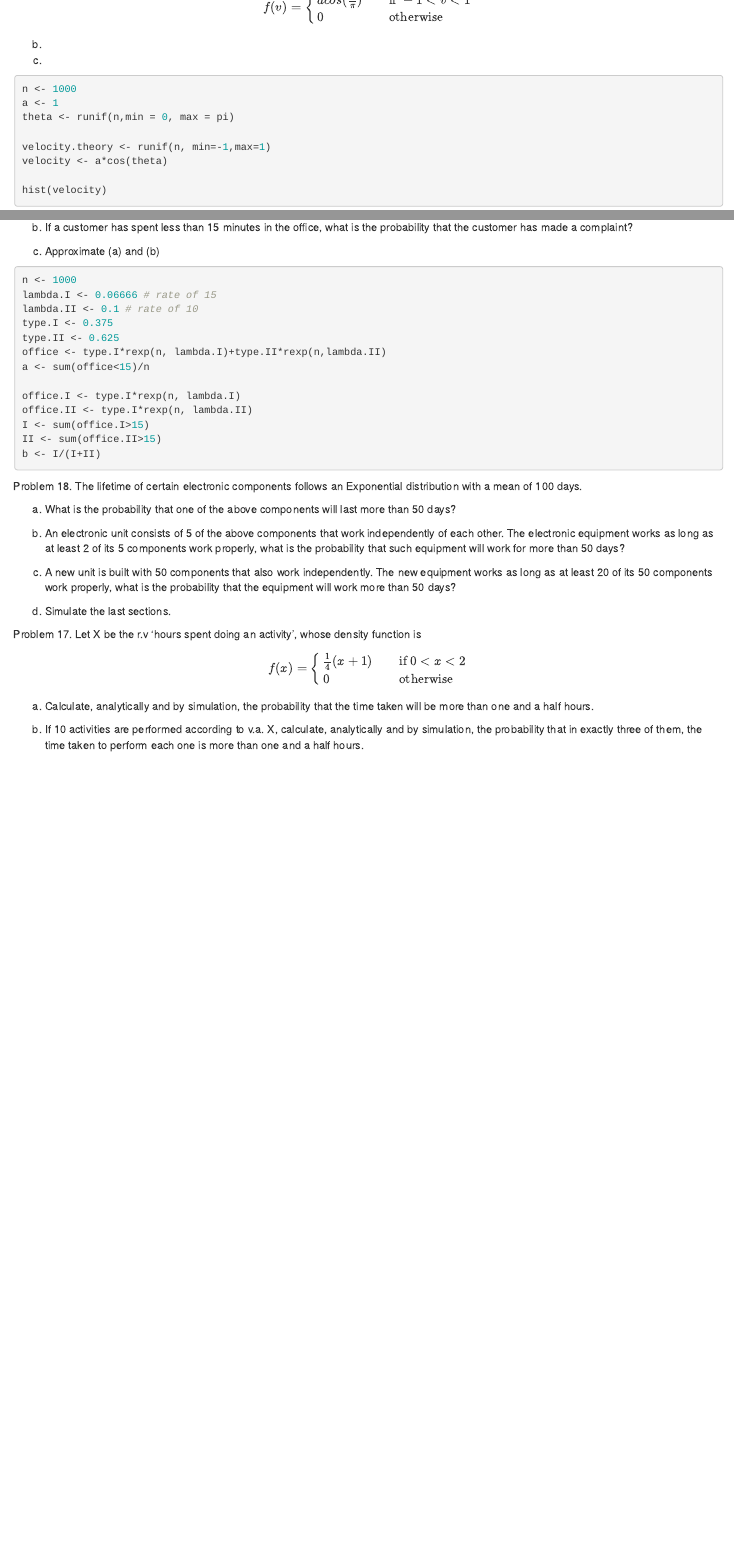
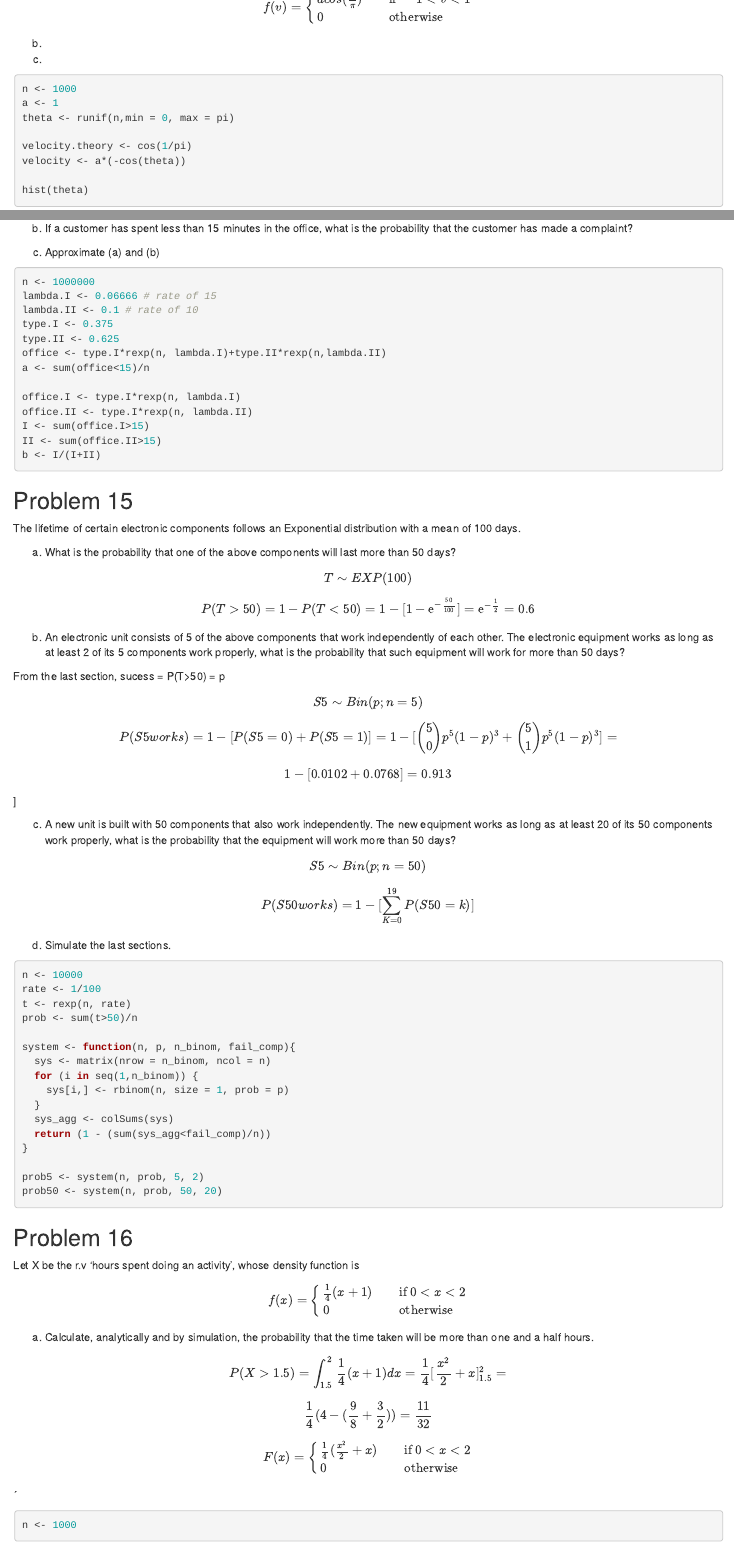
Before and after one commit to villasecaCos/statistics, an R Markdown document (basics/statistic_basics.Rmd): the page in a window 1100 px wide, from 9110 px down before the commit and from 9780 px down after it, so that both start at the same text, and a second part further down, joined at a grey line. Rendered offline with R 4.5, knitr and Pandoc, with nearby package versions; code that draws random numbers runs with fixed seeds of ours.

Commit message:
problem 16 resolved

````diff
--- a/basics/statistic_basics.Rmd
+++ b/basics/statistic_basics.Rmd
@@ -477,7 +490,8 @@ n <- 1000
 a <- 1
 theta <- runif(n,min = 0, max = pi)
 
-velocity.theory <- runif(n, min=-1,max=1)
-velocity <- a*cos(theta)
+velocity.theory <- cos(1/pi)
+velocity <- a*(-cos(theta))
 
+hist(theta)
 hist(velocity)
@@ -521,7 +536,7 @@ P[T_I \cap T_{II} < 15] = P(I)P(T_I < 15) + P(II)P(T_{II}<15) =
 (c) Approximate (a) and (b)
 
 ```{r}
-n <- 1000
+n <- 1000000
 lambda.I <- 0.06666 # rate of 15
 lambda.II <- 0.1 # rate of 10
 type.I <- 0.375
@@ -537,18 +552,66 @@ b <- I/(I+II)
 ```
 
 
-Problem 18. The lifetime of certain electronic components follows an Exponential distribution with a mean of 100 days.
+## Problem 15
+The lifetime of certain electronic components follows an Exponential distribution with a mean of 100 days.
 
 (a) What is the probability that one of the above components will last more than 50 days?
+
+\[
+T \sim EXP(100)
+\]
+\[
+P(T>50) = 1 - P(T<50) = 1 - [1 - \mathrm{e^{-\frac{50}{100}}}] = \mathrm{e^{-\frac{1}{2}}} = 0.6
+\]
 
 (b) An electronic unit consists of 5 of the above components that work independently of each other. The electronic equipment works as long as at least 2 of its 5 components work properly, what is the probability that such equipment will work for more
 than 50 days?
 
+From the last section, sucess = P(T>50) = p
+\[
+S5 \sim Bin(p;n=5)
+\]
+\[
+P(S5 works) = 1 - [P(S5=0)+P(S5=1)] = 1 - [\binom{5}{0}p^5(1-p)^3 + \binom{5}{1}p^5(1-p)^3] =
+\]
+\[
+ 1 - [0.0102 + 0.0768] = 0.913
+\]
+]
+
 (c) A new unit is built with 50 components that also work independently. The new equipment works as long as at least 20 of its 50 components work properly, what is the probability that the equipment will work more than 50 days?
+
+\[
+S5 \sim Bin(p;n=50)
+\]
+\[
+P(S50 works) = 1 - [\sum_{K=0}^{19}P(S50=k)]
+\]
 
 (d) Simulate the last sections.
 
-Problem 17. Let X be the r.v 'hours spent doing an activity', whose density function is
+```{r}
+n <- 10000
+rate <- 1/100
+t <- rexp(n, rate)
+prob <- sum(t>50)/n
+
+system <- function(n, p, n_binom, fail_comp){
+  sys <- matrix(nrow = n_binom, ncol = n)
+  for (i in seq(1,n_binom)) {
+    sys[i,] <- rbinom(n, size = 1, prob = p)
+  }
+  sys_agg <- colSums(sys)
+  return (1 - (sum(sys_agg<fail_comp)/n))
+}
+
+prob5 <- system(n, prob, 5, 2)
+prob50 <- system(n, prob, 50, 20)
+```
+
+
+## Problem 16
+Let X be the r.v 'hours spent doing an activity', whose density function is
 
 \[ f(x) =
   \begin{cases}
@@ -559,4 +622,25 @@ Problem 17. Let X be the r.v 'hours spent doing an activity', whose density func
 
 (a) Calculate, analytically and by simulation, the probability that the time taken will be more than one and a half hours.
 
+\[
+P(X > 1.5) = \int_{1.5}^2 \frac{1}{4}(x+1)dx = \frac{1}{4}[\frac{x^2}{2}+x]_{1.5}^{2} =
+\]
+
+\[
+ \frac{1}{4}(4 - (\frac{9}{8}+\frac{3}{2})) = \frac{11}{32}
+\]
+
+\[ F(x) =
+  \begin{cases}
+    \frac{1}{4}(\frac{x^2}{2}+x)    & \quad \text{if } 0  < x < 2\\
+    0  & \quad \text{otherwise} \\
+  \end{cases}
+\]
+´
+```{r}
+n <- 1000
+
+
+```
+
 (b) If 10 activities are performed according to v.a. X, calculate, analytically and by simulation, the probability that in exactly three of them, the time taken to perform each one is more than one and a half hours.
````
Also changed, not shown: basics/statistic_basics.Rmd (48 more changed lines), 2 other files.
